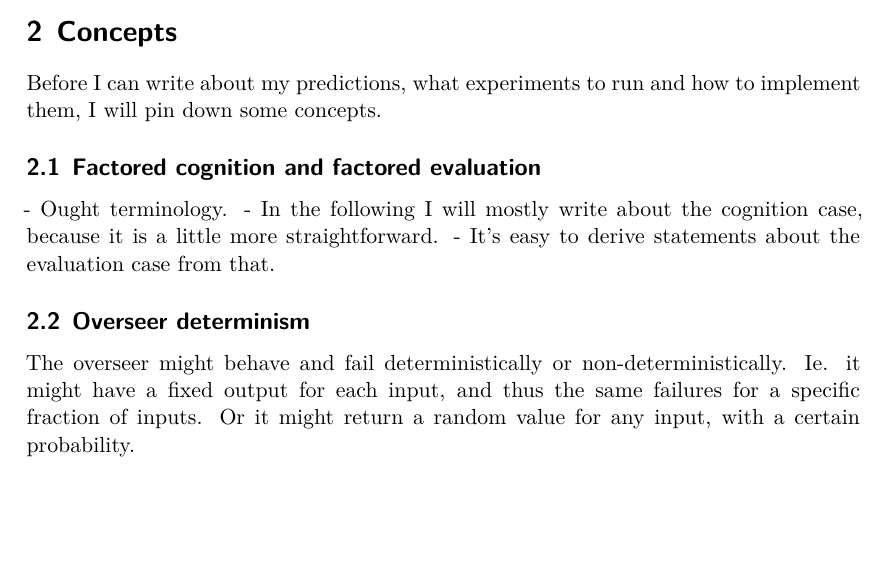
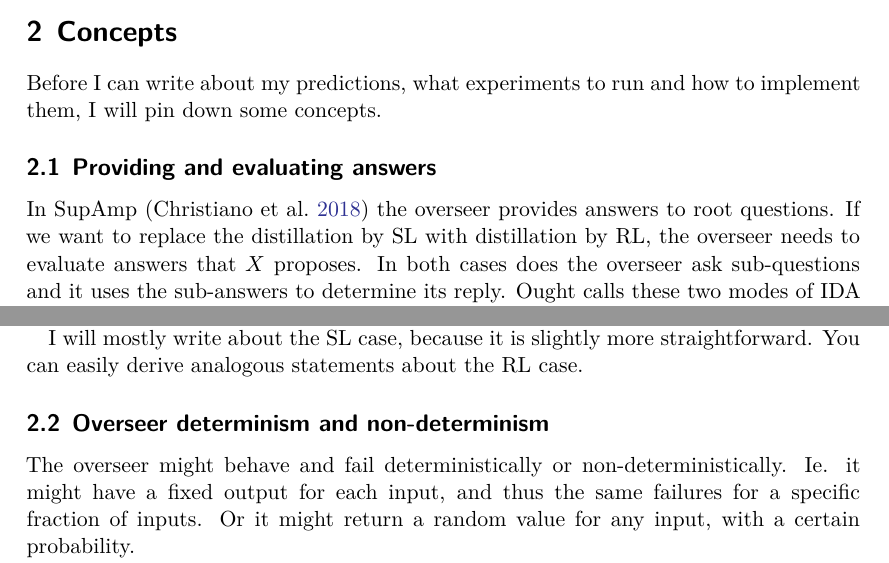
Before and after one commit to rmoehn/farlamp, a LaTeX document (overfail2.tex): part of page 2 of 5 before the commit and two parts of page 2 of 5 after it, the two joined at a grey line, cut so that both start at the same text, the shorter picture padded with empty space. Compiled offline with XeLaTeX.

Commit message:
overfail2: Sentence-draft ‘Providing and evaluating answers’

```diff
--- a/overfail2.tex
+++ b/overfail2.tex
@@ -42,15 +42,21 @@ Before I can write about my predictions, what experiments to run and how to
 implement them, I will pin down some concepts.
 
 
-\subsection{Factored cognition and factored evaluation}
+\subsection{Providing and evaluating answers}
 
-- Ought terminology.
-- In the following I will mostly write about the cognition case, because it is a
-little more straightforward.
-- It's easy to derive statements about the evaluation case from that.
+In SupAmp \parencite{CSASupAmp} the overseer provides answers to root questions.
+If we want to replace the distillation by SL with distillation by RL, the
+overseer needs to evaluate answers that $X$ proposes. In both cases does the
+overseer ask sub-questions and it uses the sub-answers to determine its reply.
+Ought calls these two modes of IDA \parencite[see][]{CotrIDA} ‘factored
+cognition’ \parencite{StuhFacCog} and ‘factored evaluation’
+\parencite{StuhDelCog}.
+
+I will mostly write about the SL case, because it is slightly more
+straightforward. You can easily derive analogous statements about the RL case.
 
 
-\subsection{Overseer determinism}
+\subsection{Overseer determinism and non-determinism}
 
 The overseer might behave and fail deterministically or non-deterministically.
 Ie. it might have a fixed output for each input, and thus the same failures for
```
